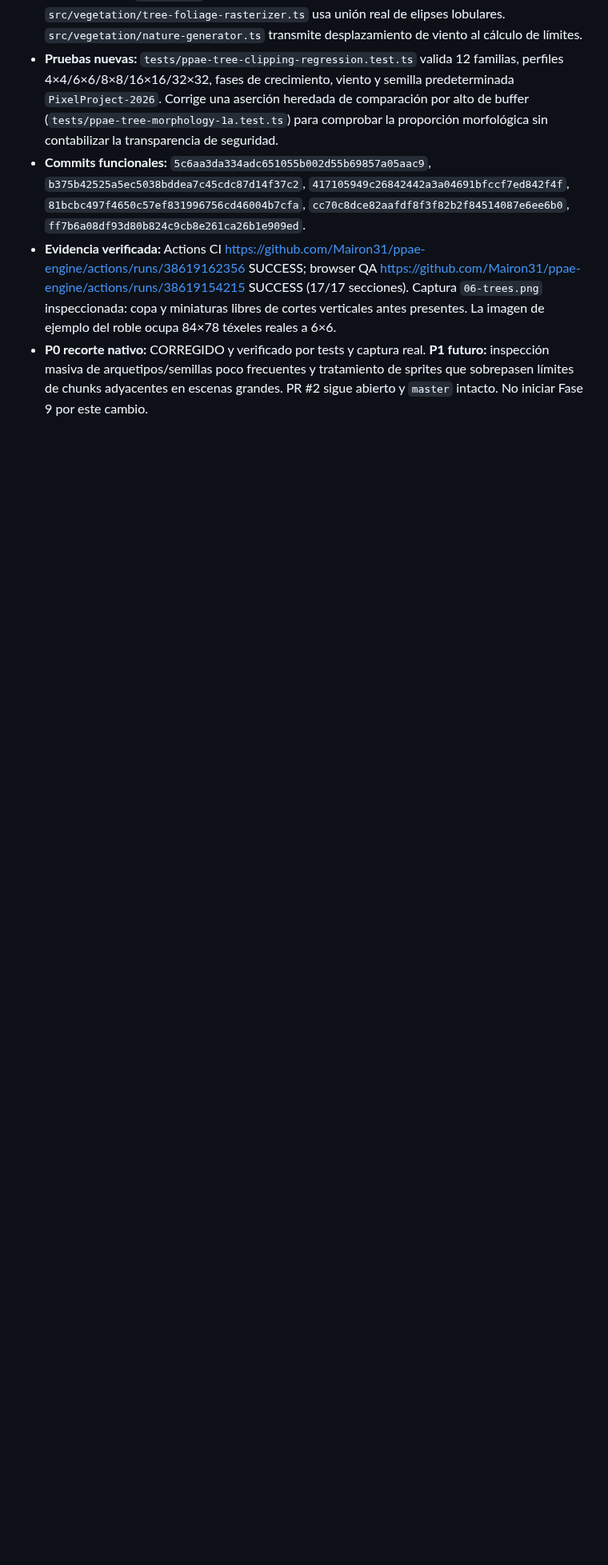
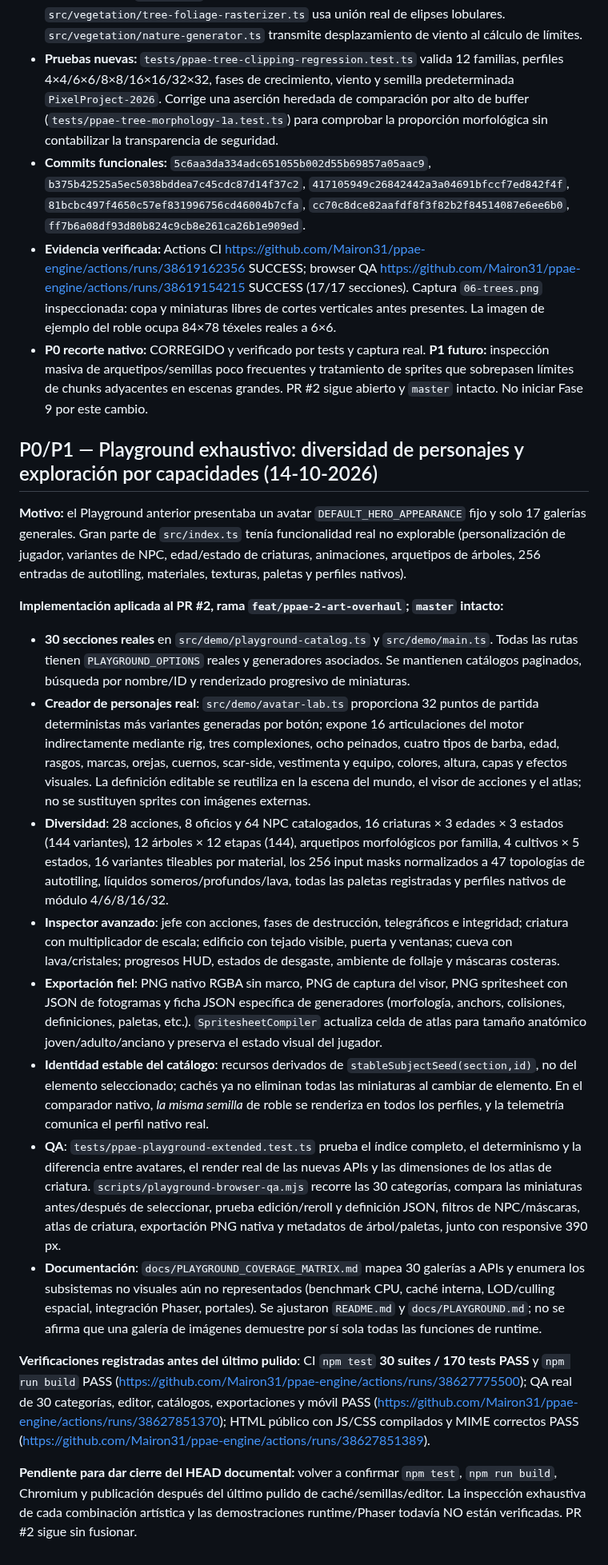
Before and after one commit to Mairon31/ppae-engine, a Markdown page: docs/PPAE_2_0_IMPLEMENTATION_PROGRESS.md, the part around the change. Shown at 80% size. GitHub-like rendering; blank space fills up the shorter version.

Commit message:
docs(progress): record 30 Playground labs, avatar customization, faithful exports, QA and residual coverage

```diff
--- a/docs/PPAE_2_0_IMPLEMENTATION_PROGRESS.md
+++ b/docs/PPAE_2_0_IMPLEMENTATION_PROGRESS.md
@@ -307,3 +307,22 @@ No modificar `master`, no modificar `Mairon31/pixelproject` y no fusionar el PR
 - **Commits funcionales:** `5c6aa3da334adc651055b002d55b69857a05aac9`, `b375b42525a5ec5038bddea7c45cdc87d14f37c2`, `417105949c26842442a3a04691bfccf7ed842f4f`, `81bcbc497f4650c57ef831996756cd46004b7cfa`, `cc70c8dce82aafdf8f3f82b2f84514087e6ee6b0`, `ff7b6a08df93d80b824c9cb8e261ca26b1e909ed`.
 - **Evidencia verificada:** Actions CI https://github.com/Mairon31/ppae-engine/actions/runs/38619162356 SUCCESS; browser QA https://github.com/Mairon31/ppae-engine/actions/runs/38619154215 SUCCESS (17/17 secciones). Captura `06-trees.png` inspeccionada: copa y miniaturas libres de cortes verticales antes presentes. La imagen de ejemplo del roble ocupa 84×78 téxeles reales a 6×6.
 - **P0 recorte nativo:** CORREGIDO y verificado por tests y captura real. **P1 futuro:** inspección masiva de arquetipos/semillas poco frecuentes y tratamiento de sprites que sobrepasen límites de chunks adyacentes en escenas grandes. PR #2 sigue abierto y `master` intacto. No iniciar Fase 9 por este cambio.
+
+## P0/P1 — Playground exhaustivo: diversidad de personajes y exploración por capacidades (14-10-2026)
+
+**Motivo:** el Playground anterior presentaba un avatar `DEFAULT_HERO_APPEARANCE` fijo y solo 17 galerías generales. Gran parte de `src/index.ts` tenía funcionalidad real no explorable (personalización de jugador, variantes de NPC, edad/estado de criaturas, animaciones, arquetipos de árboles, 256 entradas de autotiling, materiales, texturas, paletas y perfiles nativos).
+
+**Implementación aplicada al PR #2, rama `feat/ppae-2-art-overhaul`; `master` intacto:**
+
+- **30 secciones reales** en `src/demo/playground-catalog.ts` y `src/demo/main.ts`. Todas las rutas tienen `PLAYGROUND_OPTIONS` reales y generadores asociados. Se mantienen catálogos paginados, búsqueda por nombre/ID y renderizado progresivo de miniaturas.
+- **Creador de personajes real**: `src/demo/avatar-lab.ts` proporciona 32 puntos de partida deterministas más variantes generadas por botón; expone 16 articulaciones del motor indirectamente mediante rig, tres complexiones, ocho peinados, cuatro tipos de barba, edad, rasgos, marcas, orejas, cuernos, scar-side, vestimenta y equipo, colores, altura, capas y efectos visuales. La definición editable se reutiliza en la escena del mundo, el visor de acciones y el atlas; no se sustituyen sprites con imágenes externas.
+- **Diversidad**: 28 acciones, 8 oficios y 64 NPC catalogados, 16 criaturas × 3 edades × 3 estados (144 variantes), 12 árboles × 12 etapas (144), arquetipos morfológicos por familia, 4 cultivos × 5 estados, 16 variantes tileables por material, los 256 input masks normalizados a 47 topologías de autotiling, líquidos someros/profundos/lava, todas las paletas registradas y perfiles nativos de módulo 4/6/8/16/32.
+- **Inspector avanzado**: jefe con acciones, fases de destrucción, telegráficos e integridad; criatura con multiplicador de escala; edificio con tejado visible, puerta y ventanas; cueva con lava/cristales; progresos HUD, estados de desgaste, ambiente de follaje y máscaras costeras.
+- **Exportación fiel**: PNG nativo RGBA sin marco, PNG de captura del visor, PNG spritesheet con JSON de fotogramas y ficha JSON específica de generadores (morfología, anchors, colisiones, definiciones, paletas, etc.). `SpritesheetCompiler` actualiza celda de atlas para tamaño anatómico joven/adulto/anciano y preserva el estado visual del jugador.
+- **Identidad estable del catálogo**: recursos derivados de `stableSubjectSeed(section,id)`, no del elemento seleccionado; cachés ya no eliminan todas las miniaturas al cambiar de elemento. En el comparador nativo, *la misma semilla* de roble se renderiza en todos los perfiles, y la telemetría comunica el perfil nativo real.
+- **QA**: `tests/ppae-playground-extended.test.ts` prueba el índice completo, el determinismo y la diferencia entre avatares, el render real de las nuevas APIs y las dimensiones de los atlas de criatura. `scripts/playground-browser-qa.mjs` recorre las 30 categorías, compara las miniaturas antes/después de seleccionar, prueba edición/reroll y definición JSON, filtros de NPC/máscaras, atlas de criatura, exportación PNG nativa y metadatos de árbol/paletas, junto con responsive 390 px.
+- **Documentación**: `docs/PLAYGROUND_COVERAGE_MATRIX.md` mapea 30 galerías a APIs y enumera los subsistemas no visuales aún no representados (benchmark CPU, caché interna, LOD/culling espacial, integración Phaser, portales). Se ajustaron `README.md` y `docs/PLAYGROUND.md`; no se afirma que una galería de imágenes demuestre por sí sola todas las funciones de runtime.
+
+**Verificaciones registradas antes del último pulido**: CI `npm test` **30 suites / 170 tests PASS** y `npm run build` PASS (https://github.com/Mairon31/ppae-engine/actions/runs/38627775500); QA real de 30 categorías, editor, catálogos, exportaciones y móvil PASS (https://github.com/Mairon31/ppae-engine/actions/runs/38627851370); HTML público con JS/CSS compilados y MIME correctos PASS (https://github.com/Mairon31/ppae-engine/actions/runs/38627851389).
+
+**Pendiente para dar cierre del HEAD documental:** volver a confirmar `npm test`, `npm run build`, Chromium y publicación después del último pulido de caché/semillas/editor. La inspección exhaustiva de cada combinación artística y las demostraciones runtime/Phaser todavía NO están verificadas. PR #2 sigue sin fusionar.
```
